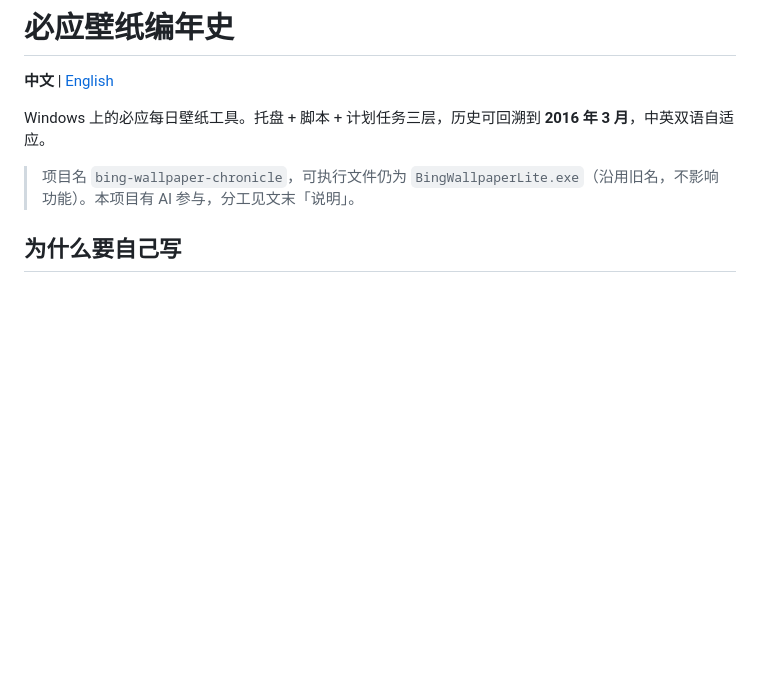
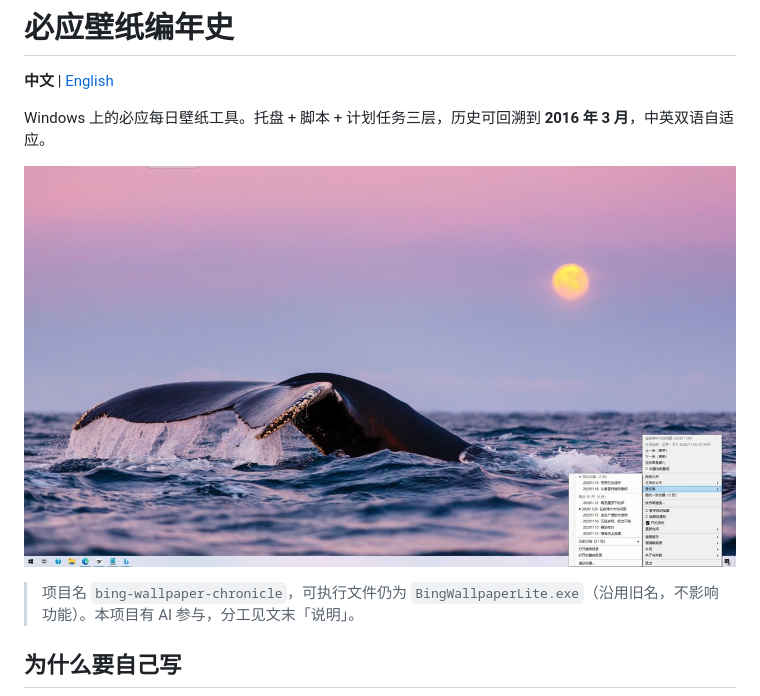
Before and after one commit to zkyhzxf/bing-wallpaper-chronicle, a Markdown page: README.md, the part around the change. GitHub-like rendering; pictures changed too: assets/screenshot-menu.jpg (added); blank space fills up the shorter version.

Commit message:
docs: README 顶部加托盘菜单截图
- assets/screenshot-menu.jpg（1200x675，120 KB）
- 中英文 README 都加了引用

```diff
--- a/README.md
+++ b/README.md
@@ -3,6 +3,8 @@
 **中文** | [English](README.en.md)
 
 Windows 上的必应每日壁纸工具。托盘 + 脚本 + 计划任务三层，历史可回溯到 **2016 年 3 月**，中英双语自适应。
+
+![托盘菜单](assets/screenshot-menu.jpg)
 
 > 项目名 `bing-wallpaper-chronicle`，可执行文件仍为 `BingWallpaperLite.exe`（沿用旧名，不影响功能）。本项目有 AI 参与，分工见文末「说明」。
 
```
Also changed, not shown: README.en.md (+2 -0 lines).
